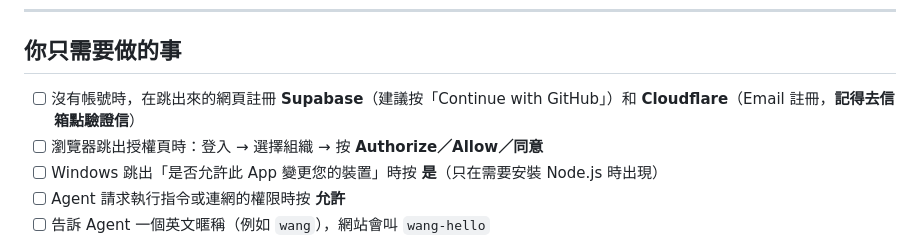
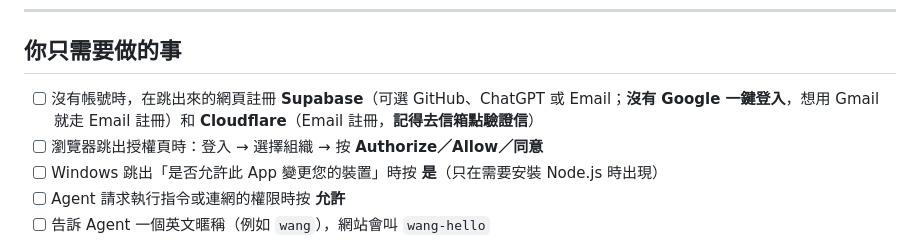
Before and after one commit to mathruffian-dot/agent-connect-lazy-pack, a Markdown page: README.md, the part around the change. GitHub-like rendering.

Commit message:
Supabase 註冊方式補充：無 Google 登入，可用 GitHub／ChatGPT／Email
Co-Authored-By: Claude Opus 5.5 <noreply@anthropic.com>

```diff
--- a/README.md
+++ b/README.md
@@ -37,7 +37,7 @@ Agent 中途請你重開程式時，回來說：`照 AGENTS.md 繼續`。各平
 
 ## 你只需要做的事
 
-- [ ] 沒有帳號時，在跳出來的網頁註冊 **Supabase**（建議按「Continue with GitHub」）和 **Cloudflare**（Email 註冊，**記得去信箱點驗證信**）
+- [ ] 沒有帳號時，在跳出來的網頁註冊 **Supabase**（可選 GitHub、ChatGPT 或 Email；**沒有 Google 一鍵登入**，想用 Gmail 就走 Email 註冊）和 **Cloudflare**（Email 註冊，**記得去信箱點驗證信**）
 - [ ] 瀏覽器跳出授權頁時：登入 → 選擇組織 → 按 **Authorize／Allow／同意**
 - [ ] Windows 跳出「是否允許此 App 變更您的裝置」時按 **是**（只在需要安裝 Node.js 時出現）
 - [ ] Agent 請求執行指令或連網的權限時按 **允許**
```
Also changed, not shown: AGENTS.md (+1 -1 lines).
